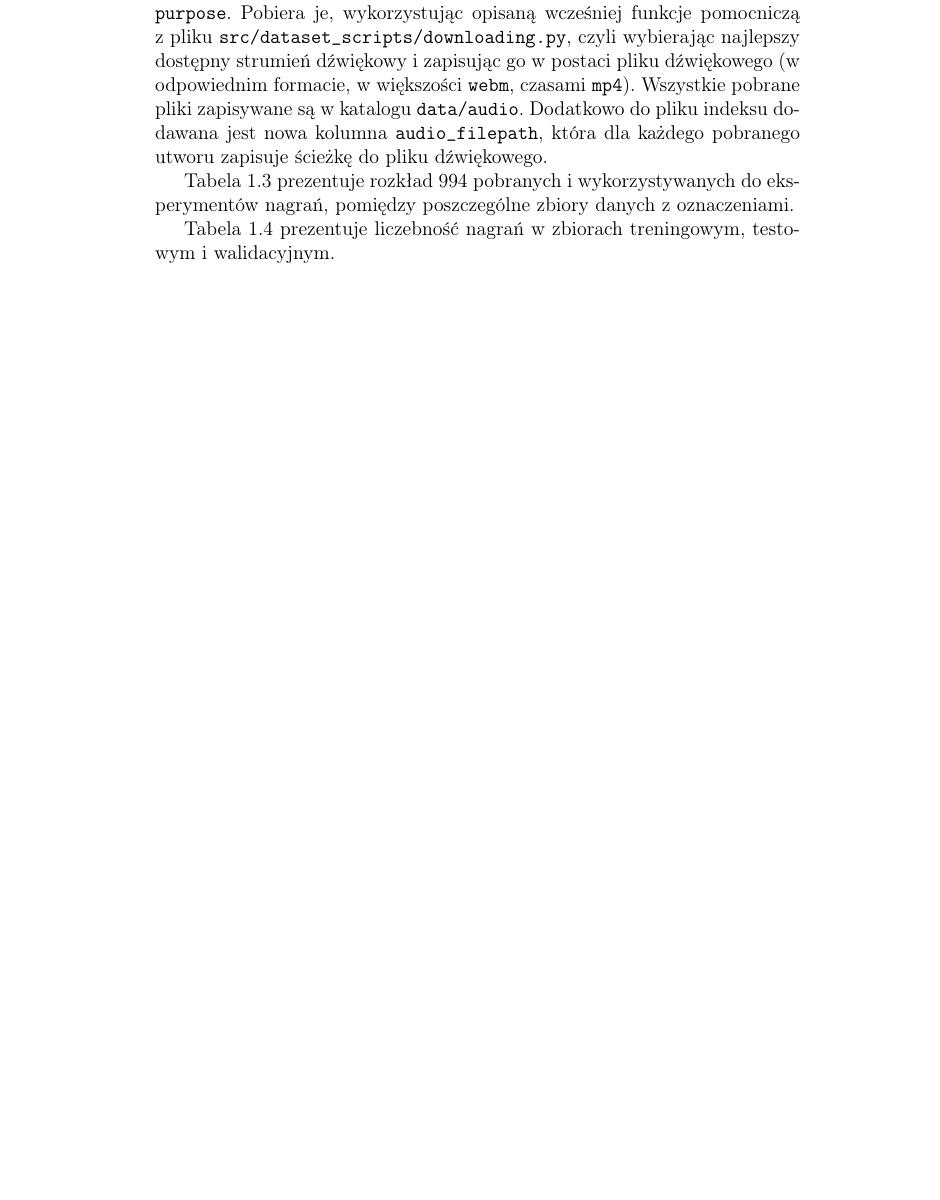
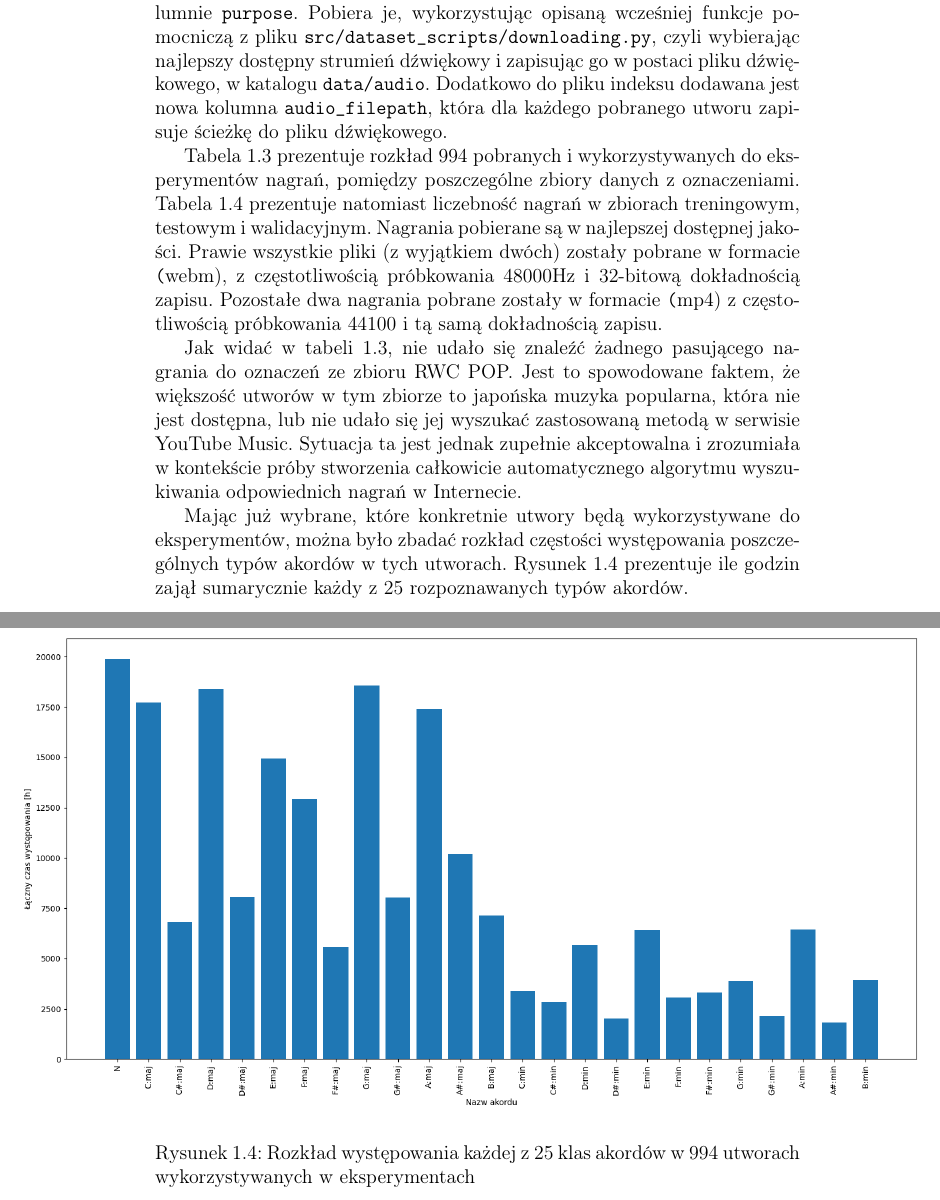
Before and after one commit to karwojan/chord_recognition, a LaTeX thesis (thesis/main.tex, which reads thesis/dataset.tex): part of page 27 of 46 before the commit and two parts of pages 27 and 28 of 47 after it, the two joined at a grey line, cut so that both start at the same text, the shorter picture padded with empty space. Compiled offline with pdfLaTeX.

Commit message:
Finish (for now) dataset chapter

```diff
--- a/thesis/dataset.tex
+++ b/thesis/dataset.tex
@@ -775,13 +777,24 @@ inną maszynę. Mając więc gotowy plik indeksu, stanowiący stałą część r
 wywołać skrypt \url{src/dataset\_scripts/05-download\_songs.py}, który pobiera wszystkie nagrania z
 pliku indeksu, dla których istnieje wartość w kolumnie \code{purpose}. Pobiera je, wykorzystując
 opisaną wcześniej funkcje pomocniczą z pliku \url{src/dataset\_scripts/downloading.py}, czyli
-wybierając najlepszy dostępny strumień dźwiękowy i zapisując go w postaci pliku dźwiękowego (w
-odpowiednim formacie, w większości \filetype{webm}, czasami \filetype{mp4}). Wszystkie pobrane pliki
-zapisywane są w katalogu \url{data/audio}. Dodatkowo do pliku indeksu dodawana jest nowa kolumna
+wybierając najlepszy dostępny strumień dźwiękowy i zapisując go w postaci pliku dźwiękowego, w
+katalogu \url{data/audio}. Dodatkowo do pliku indeksu dodawana jest nowa kolumna
 \code{audio\_filepath}, która dla każdego pobranego utworu zapisuje ścieżkę do pliku dźwiękowego.
 
 Tabela \ref{tab:datasets2} prezentuje rozkład 994 pobranych i wykorzystywanych do eksperymentów
-nagrań, pomiędzy poszczególne zbiory danych z oznaczeniami.
+nagrań, pomiędzy poszczególne zbiory danych z oznaczeniami. Tabela \ref{tab:datasets3} prezentuje
+natomiast liczebność nagrań w zbiorach treningowym, testowym i walidacyjnym. Nagrania pobierane są w
+najlepszej dostępnej jakości. Prawie wszystkie pliki (z wyjątkiem dwóch) zostały pobrane w formacie
+\filetype(webm), z częstotliwością próbkowania $48000$Hz i $32$-bitową dokładnością zapisu.
+Pozostałe dwa nagrania pobrane zostały w formacie \filetype(mp4) z częstotliwością próbkowania
+$44100$ i tą samą dokładnością zapisu.
+
+Jak widać w tabeli \ref{tab:datasets2}, nie udało się znaleźć żadnego pasującego nagrania do
+oznaczeń ze zbioru RWC POP. Jest to spowodowane faktem, że większość utworów w tym zbiorze to
+japońska muzyka popularna, która nie jest dostępna, lub nie udało się jej wyszukać zastosowaną
+metodą w serwisie YouTube Music. Sytuacja ta jest jednak zupełnie akceptowalna i zrozumiała w
+kontekście próby stworzenia całkowicie automatycznego algorytmu wyszukiwania odpowiednich nagrań w
+Internecie.
 
 \begin{table}
     \centering
@@ -806,5 +818,3 @@ nagrań, pomiędzy poszczególne zbiory danych z oznaczeniami.
-Tabela \ref{tab:datasets3} prezentuje liczebność nagrań w zbiorach treningowym, testowym i
-walidacyjnym.
 
 \begin{table}
     \centering
@@ -821,10 +831,23 @@ walidacyjnym.
     \end{tabular}
 \end{table}
 
+Mając już wybrane, które konkretnie utwory będą wykorzystywane do eksperymentów, można było zbadać
+rozkład częstości występowania poszczególnych typów akordów w tych utworach. Rysunek
+\ref{fig:chords_histogram} prezentuje ile godzin zajął sumarycznie każdy z $25$ rozpoznawanych typów
+akordów.
+
+\begin{figure}
+    \centering
+    \makebox[\textwidth][c]{\includegraphics[width=1.7\textwidth]{./images/chords_histogram.png}}
+    \caption{Rozkład występowania każdej z $25$ klas akordów w $994$ utworach wykorzystywanych w eksperymentach}
+    \label{fig:chords_histogram}
+\end{figure}
+
 
 \section{Wyszukiwanie utworów bez oznaczeń z rankingów magazynu Billboard}
 
-% wprowadzenie
+% TODO: statystyki o zbiorze nieoznaczonym
+% wstęp
 Jak już wspomniano wcześniej, zgromadzenie zbioru danych nieoznaczonych było znacznie prostsze. Dla
 przypomnienia, chodzi tutaj jedynie o same nagrania muzyczne, bez oznaczeń akordów. W najprostszym
 rozumieniu wystarczyło by więc pobrać dowolną liczbę dowolnych nagrań muzycznych z internetu i
```
Also changed, not shown: thesis/images/chords_histogram.png (added), thesis/dataset.tex (46 more changed lines).
